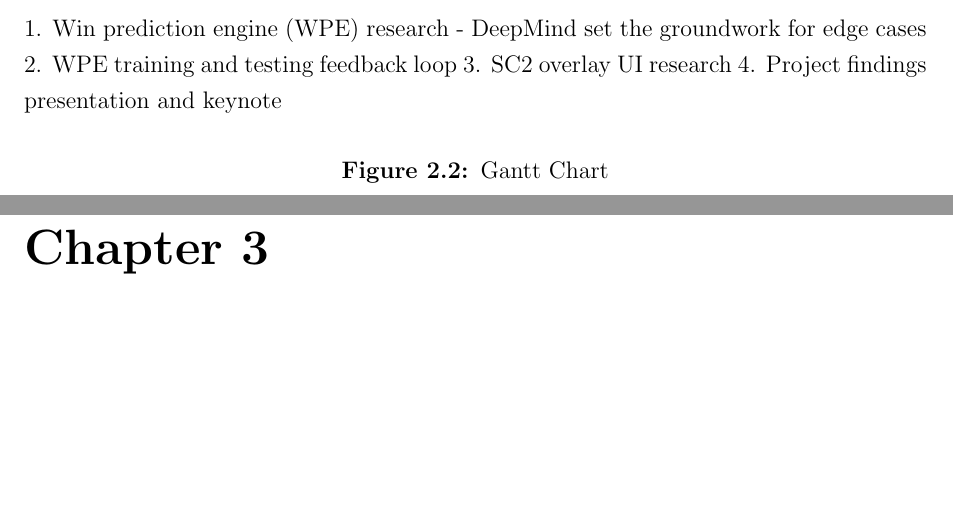
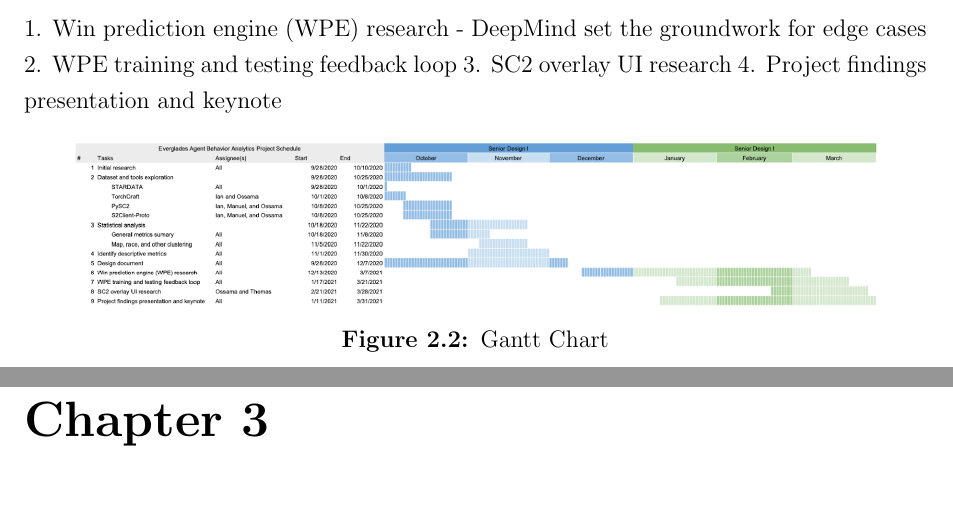
Before and after one commit to ucfcs/Fall2020-Group-20, a LaTeX thesis (assignments/final/everglades_analysis_final.tex): two parts of pages 15 and 16 of 105, joined at a grey line, cut so that both start at the same text, the shorter picture padded with empty space. Compiled offline with pdfLaTeX.

Commit message:
Update everglades_analysis_final.tex

```diff
--- a/assignments/final/everglades_analysis_final.tex
+++ b/assignments/final/everglades_analysis_final.tex
@@ -223,6 +223,7 @@
 
 \begin{center}
     \captionsetup{type=figure}
+    \includegraphics[width=.9\linewidth]{media/gantt.png}
     \captionof{figure}{Gantt Chart}
 \end{center}
 
```
